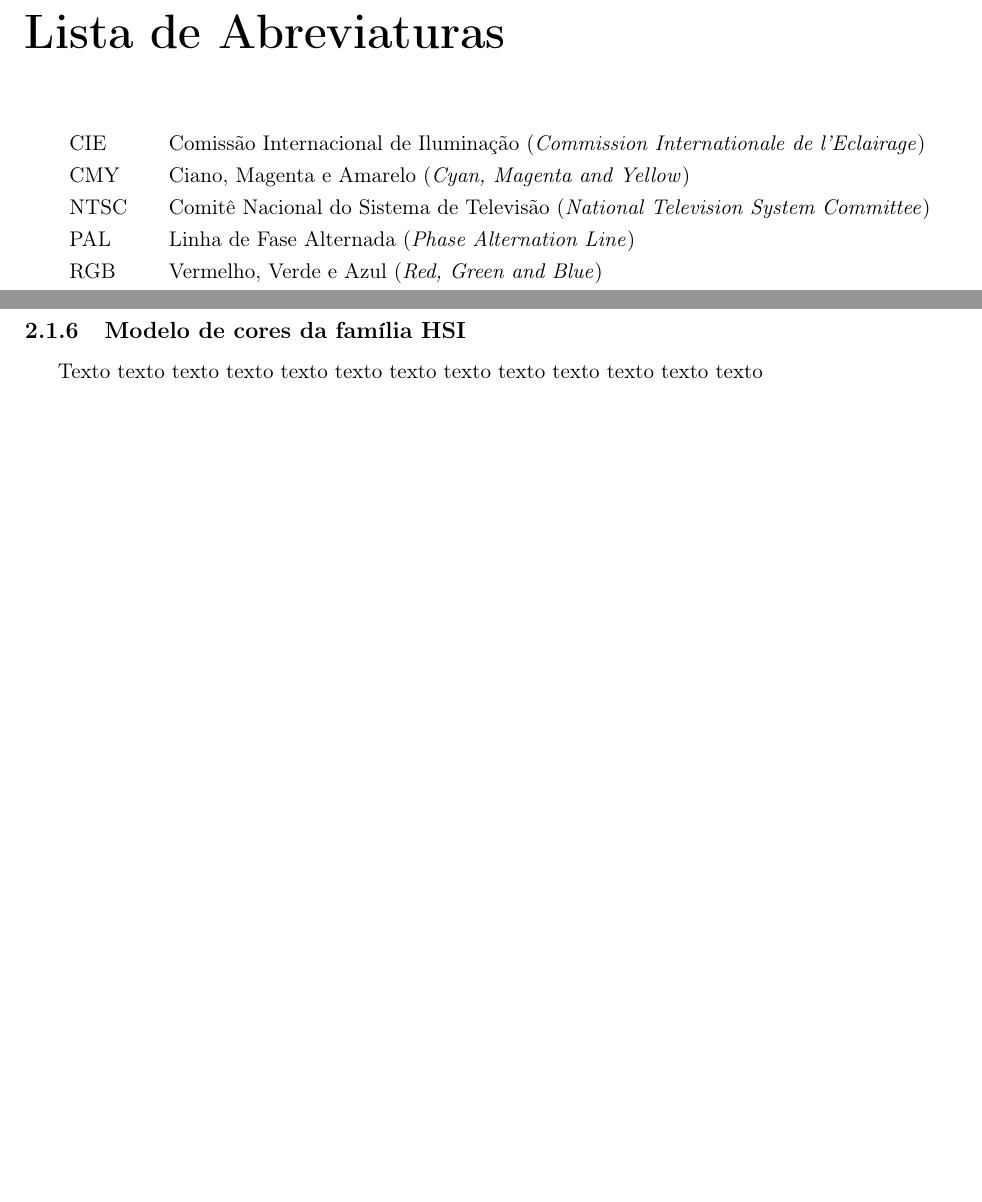
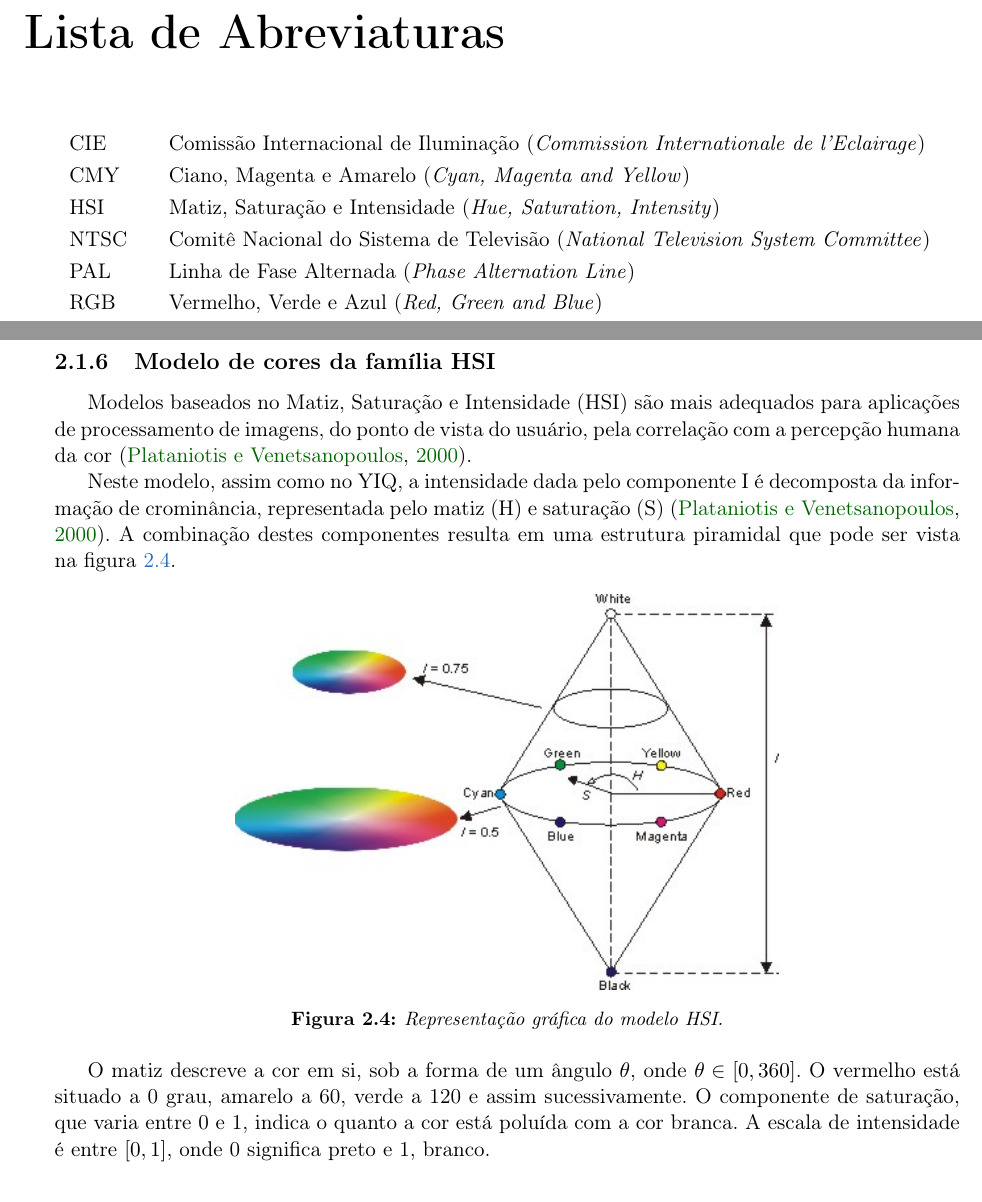
Before and after one commit to rodrigoadfaria/master-dissertation, a LaTeX thesis (tese-exemplo.tex, which reads cap-conceitos.tex): two parts of pages 9 and 23 of 33 before the commit and two parts of pages 9 and 24 of 33 after it, joined at a grey line, cut so that both start at the same text, the shorter picture padded with empty space. Compiled offline with pdfLaTeX; the source files are stored in an older character set and shown here as Unicode.

Commit message:
Adding content for HSI model
Signed-off-by: Rodrigo Faria <rodrigoadfaria@gmail.com>

```diff
--- a/cap-conceitos.tex
+++ b/cap-conceitos.tex
@@ -213,11 +213,22 @@ A conversão do espaço RGB para YCbCr é dada por:\\
 
 
 %% ------------------------------------------------------------------------- %%
-\subsection{Modelo de cores da família HSI}\index{cores!modelos HSI}
+\subsection{Modelo de cores da família HSI}\index{cores!modelos da família HSI}
 \label{sec:modelo_cores_hsi}
 
-Texto texto texto texto texto texto texto texto texto texto texto texto texto
+Modelos baseados no Matiz, Saturação e Intensidade (HSI) são mais adequados para aplicações de processamento de imagens, do ponto de vista do usuário, pela correlação com a percepção humana da cor \citep{konstantinos:00}.
 
+Neste modelo, assim como no YIQ, a intensidade dada pelo componente I é decomposta da informação de crominância, representada pelo matiz (H) e saturação (S) \citep{konstantinos:00}. A combinação destes componentes resulta em uma estrutura piramidal que pode ser vista na figura~\ref{fig:hsi-model}.
+
+\begin{figure}[!h]
+  \centering
+  \includegraphics[width=.6\textwidth]{hsi-model}
+  % http://www.blackice.com/images/HSIColorModel.jpg
+  \caption{Representação gráfica do modelo HSI.}
+  \label{fig:hsi-model}
+\end{figure}
+
+O matiz descreve a cor em si, sob a forma de um ângulo $\theta$, onde $\theta \in [0, 360]$. O vermelho está situado a 0 grau, amarelo a 60, verde a 120 e assim sucessivamente. O componente de saturação, que varia entre 0 e 1, indica o quanto a cor está poluída com a cor branca. A escala de intensidade é entre $[0, 1]$, onde 0 significa preto e 1, branco.
 
 %% ------------------------------------------------------------------------- %%
 %\section{Exemplo de Código-Fonte em Java}
--- a/tese-exemplo.tex
+++ b/tese-exemplo.tex
@@ -287,6 +287,7 @@ text text text.
 \begin{tabular}{ll}
     CIE         & Comissão Internacional de Iluminação (\emph{Commission Internationale de l'Eclairage})\\
     CMY         & Ciano, Magenta e Amarelo (\emph{Cyan, Magenta and Yellow})\\
+    HSI         & Matiz, Saturação e Intensidade (\emph{Hue, Saturation, Intensity})\\
     NTSC        & Comitê Nacional do Sistema de Televisão (\emph{National Television System Committee})\\
     PAL         & Linha de Fase Alternada (\emph{Phase Alternation Line})\\
     RGB         & Vermelho, Verde e Azul (\emph{Red, Green and Blue})\\
```
Also changed, not shown: figuras/hsi-model.jpg (added), tese-exemplo.pdf, cap-conceitos.tex (2 more changed lines), 1 other file.
